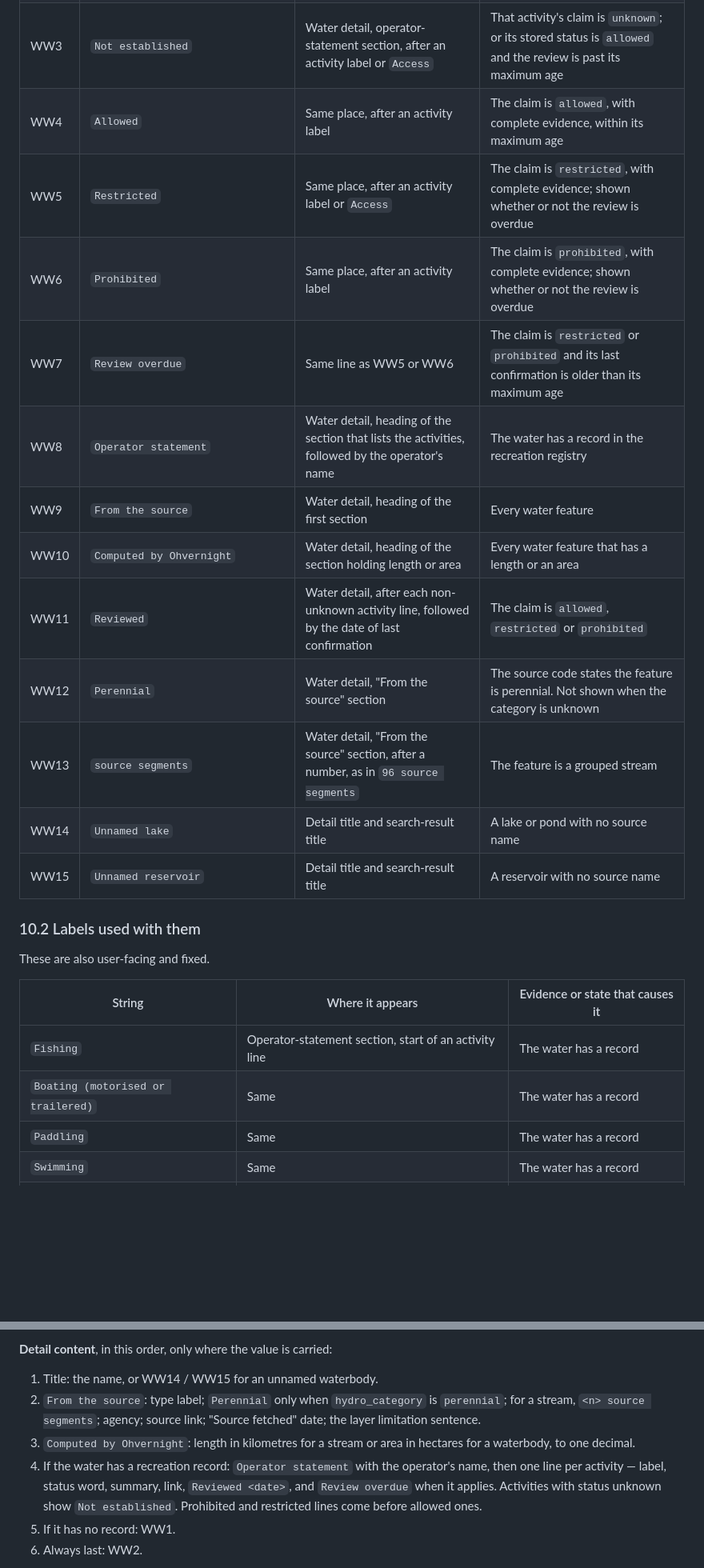
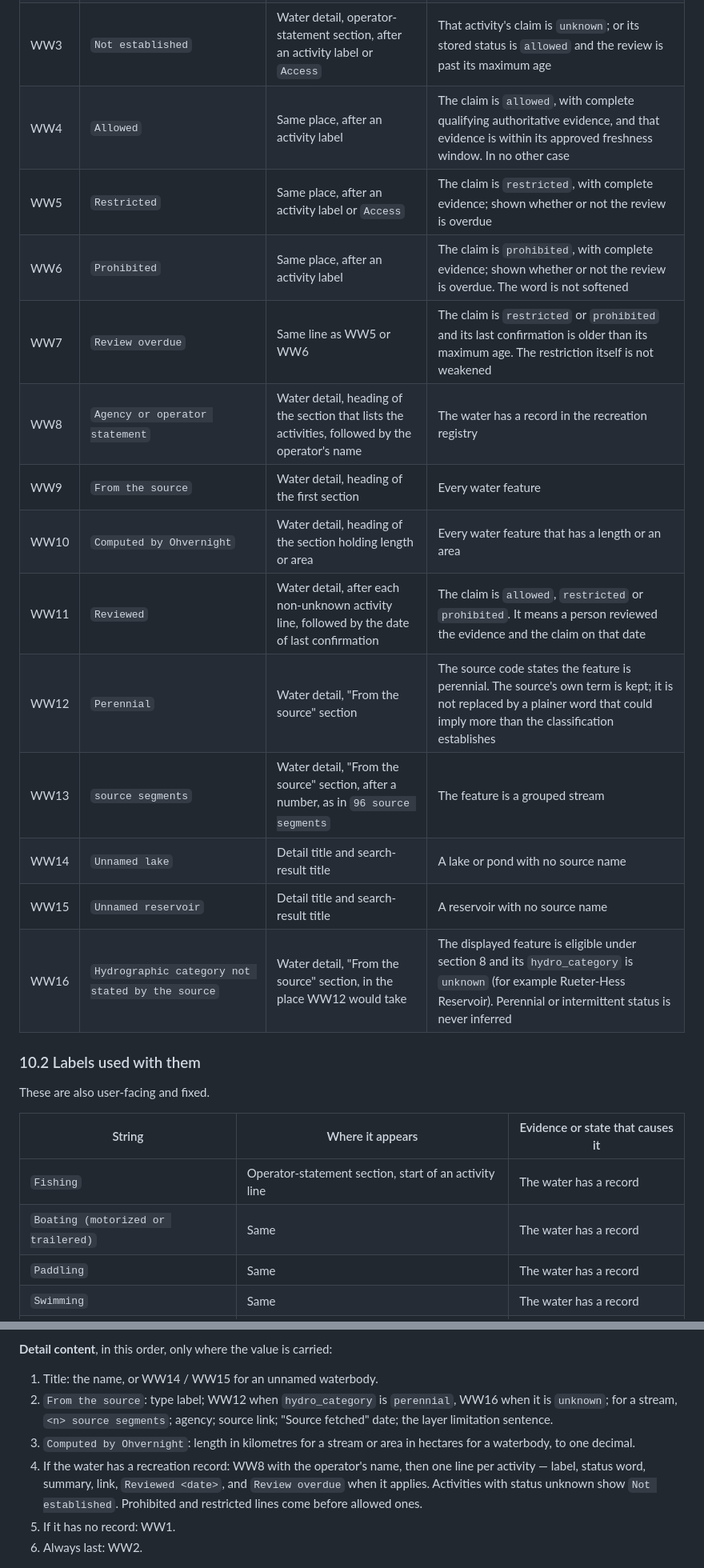
Before and after one commit to k-kopacek/ohvernight, a Markdown page: docs/specs/M4-functional-recreational-water.md, 2 parts joined by grey strips. Shown at 80% size. Drawn GitHub-style; blank space fills up the shorter version.

```diff
--- a/docs/specs/M4-functional-recreational-water.md
+++ b/docs/specs/M4-functional-recreational-water.md
@@ -349,18 +349,19 @@ Fixed strings, compared against literals in tests. None contains "verified", "le
 | WW1 | `Mapped water. Access and allowed activities are not established.` | Water detail, in place of the operator-statement section | The water has no record in the recreation registry |
 | WW2 | `A mapped water feature is not permission to enter, fish, boat, paddle, swim, park or camp.` | Water detail, always the last line | Every water feature, whatever its claims |
 | WW3 | `Not established` | Water detail, operator-statement section, after an activity label or `Access` | That activity's claim is `unknown`; or its stored status is `allowed` and the review is past its maximum age |
-| WW4 | `Allowed` | Same place, after an activity label | The claim is `allowed`, with complete evidence, within its maximum age |
+| WW4 | `Allowed` | Same place, after an activity label | The claim is `allowed`, with complete qualifying authoritative evidence, and that evidence is within its approved freshness window. In no other case |
 | WW5 | `Restricted` | Same place, after an activity label or `Access` | The claim is `restricted`, with complete evidence; shown whether or not the review is overdue |
-| WW6 | `Prohibited` | Same place, after an activity label | The claim is `prohibited`, with complete evidence; shown whether or not the review is overdue |
-| WW7 | `Review overdue` | Same line as WW5 or WW6 | The claim is `restricted` or `prohibited` and its last confirmation is older than its maximum age |
-| WW8 | `Operator statement` | Water detail, heading of the section that lists the activities, followed by the operator's name | The water has a record in the recreation registry |
+| WW6 | `Prohibited` | Same place, after an activity label | The claim is `prohibited`, with complete evidence; shown whether or not the review is overdue. The word is not softened |
+| WW7 | `Review overdue` | Same line as WW5 or WW6 | The claim is `restricted` or `prohibited` and its last confirmation is older than its maximum age. The restriction itself is not weakened |
+| WW8 | `Agency or operator statement` | Water detail, heading of the section that lists the activities, followed by the operator's name | The water has a record in the recreation registry |
 | WW9 | `From the source` | Water detail, heading of the first section | Every water feature |
 | WW10 | `Computed by Ohvernight` | Water detail, heading of the section holding length or area | Every water feature that has a length or an area |
-| WW11 | `Reviewed` | Water detail, after each non-unknown activity line, followed by the date of last confirmation | The claim is `allowed`, `restricted` or `prohibited` |
-| WW12 | `Perennial` | Water detail, "From the source" section | The source code states the feature is perennial. Not shown when the category is unknown |
+| WW11 | `Reviewed` | Water detail, after each non-unknown activity line, followed by the date of last confirmation | The claim is `allowed`, `restricted` or `prohibited`. It means a person reviewed the evidence and the claim on that date |
+| WW12 | `Perennial` | Water detail, "From the source" section | The source code states the feature is perennial. The source's own term is kept; it is not replaced by a plainer word that could imply more than the classification establishes |
 | WW13 | `source segments` | Water detail, "From the source" section, after a number, as in `96 source segments` | The feature is a grouped stream |
 | WW14 | `Unnamed lake` | Detail title and search-result title | A lake or pond with no source name |
 | WW15 | `Unnamed reservoir` | Detail title and search-result title | A reservoir with no source name |
+| WW16 | `Hydrographic category not stated by the source` | Water detail, "From the source" section, in the place WW12 would take | The displayed feature is eligible under section 8 and its `hydro_category` is `unknown` (for example Rueter-Hess Reservoir). Perennial or intermittent status is never inferred |
 
 ### 10.2 Labels used with them
 
@@ -369,7 +370,7 @@ These are also user-facing and fixed.
 | String | Where it appears | Evidence or state that causes it |
 |---|---|---|
 | `Fishing` | Operator-statement section, start of an activity line | The water has a record |
-| `Boating (motorised or trailered)` | Same | The water has a record |
+| `Boating (motorized or trailered)` | Same | The water has a record |
 | `Paddling` | Same | The water has a record |
 | `Swimming` | Same | The water has a record |
 | `Access` | Same, last line of the section | The water has a record |
@@ -411,9 +412,9 @@ Map tap: the river is selected and highlighted and its detail opens. If fitting
 **Detail content**, in this order, only where the value is carried:
 
 1. Title: the name, or WW14 / WW15 for an unnamed waterbody.
-2. `From the source`: type label; `Perennial` only when `hydro_category` is `perennial`; for a stream, `<n> source segments`; agency; source link; "Source fetched" date; the layer limitation sentence.
+2. `From the source`: type label; WW12 when `hydro_category` is `perennial`, WW16 when it is `unknown`; for a stream, `<n> source segments`; agency; source link; "Source fetched" date; the layer limitation sentence.
 3. `Computed by Ohvernight`: length in kilometres for a stream or area in hectares for a waterbody, to one decimal.
-4. If the water has a recreation record: `Operator statement` with the operator's name, then one line per activity — label, status word, summary, link, `Reviewed <date>`, and `Review overdue` when it applies. Activities with status unknown show `Not established`. Prohibited and restricted lines come before allowed ones.
+4. If the water has a recreation record: WW8 with the operator's name, then one line per activity — label, status word, summary, link, `Reviewed <date>`, and `Review overdue` when it applies. Activities with status unknown show `Not established`. Prohibited and restricted lines come before allowed ones.
 5. If it has no record: WW1.
 6. Always last: WW2.
 
```
Also changed, not shown: other parts of docs/specs/M4-functional-recreational-water.md (+9 -9 lines), ROADMAP.md (+3 -3 lines).
